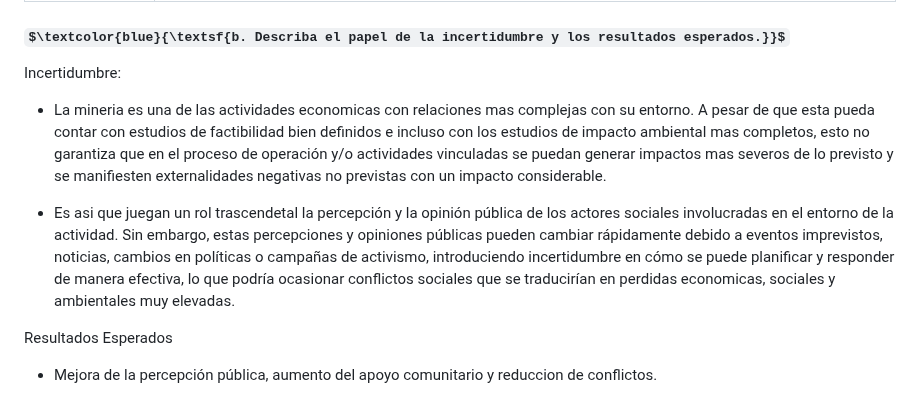
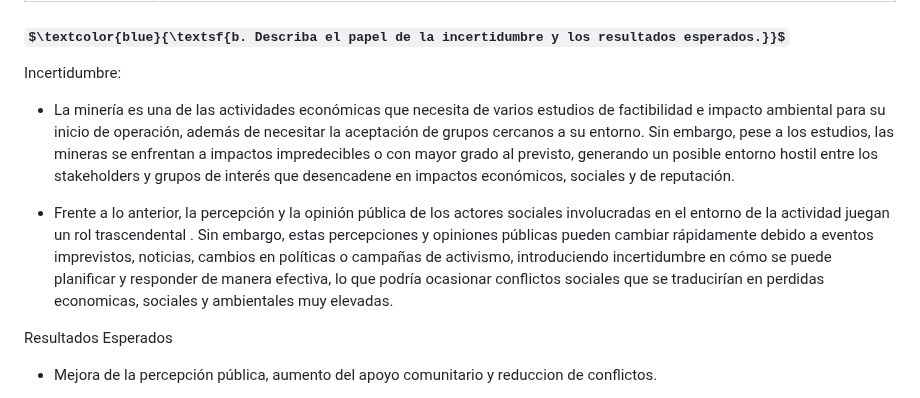
Before and after one commit to jomjac/ModelodeMachineLearning-PrevencionConflictosMinerosMediantePercepcionPublica, a Markdown page: 2. Análisis del Problema.md, the part around the change. Drawn GitHub-style; some formulas as TeX source.

```diff
--- a/2. Análisis del Problema.md
+++ b/2. Análisis del Problema.md
@@ -13,10 +13,9 @@
 #### $\textcolor{blue}{\textsf{b. Describa el papel de la incertidumbre y los resultados esperados.}}$
 
 Incertidumbre:
+- La minería es una de las actividades económicas que necesita de varios estudios de factibilidad e impacto ambiental para su inicio de operación, además de necesitar la aceptación de grupos cercanos a su entorno. Sin embargo, pese a los estudios, las mineras se enfrentan a impactos impredecibles o con mayor grado al previsto, generando un posible entorno hostil entre los stakeholders y grupos de interés que desencadene en impactos económicos, sociales y de reputación.
 
-- La mineria es una de las actividades economicas con relaciones mas complejas con su entorno. A pesar de que esta pueda contar con estudios de factibilidad bien definidos e incluso con los estudios de impacto ambiental mas completos, esto no garantiza que en el proceso de operación y/o actividades vinculadas se puedan generar impactos mas severos de lo previsto y se manifiesten externalidades negativas no previstas con un impacto considerable.
-
-- Es asi que juegan un rol trascendetal la percepción y la opinión pública de los actores sociales involucradas en el entorno de la actividad. Sin embargo, estas percepciones y opiniones públicas pueden cambiar rápidamente debido a eventos imprevistos, noticias, cambios en políticas o campañas de activismo, introduciendo incertidumbre en cómo se puede planificar y responder de manera efectiva, lo que podría ocasionar conflictos sociales que se traducirían en perdidas economicas, sociales y ambientales muy elevadas.
+- Frente a lo anterior, la percepción y la opinión pública de los actores sociales involucradas en el entorno de la actividad juegan un rol trascendental . Sin embargo, estas percepciones y opiniones públicas pueden cambiar rápidamente debido a eventos imprevistos, noticias, cambios en políticas o campañas de activismo, introduciendo incertidumbre en cómo se puede planificar y responder de manera efectiva, lo que podría ocasionar conflictos sociales que se traducirían en perdidas economicas, sociales y ambientales muy elevadas.
 
 Resultados Esperados
 
```
